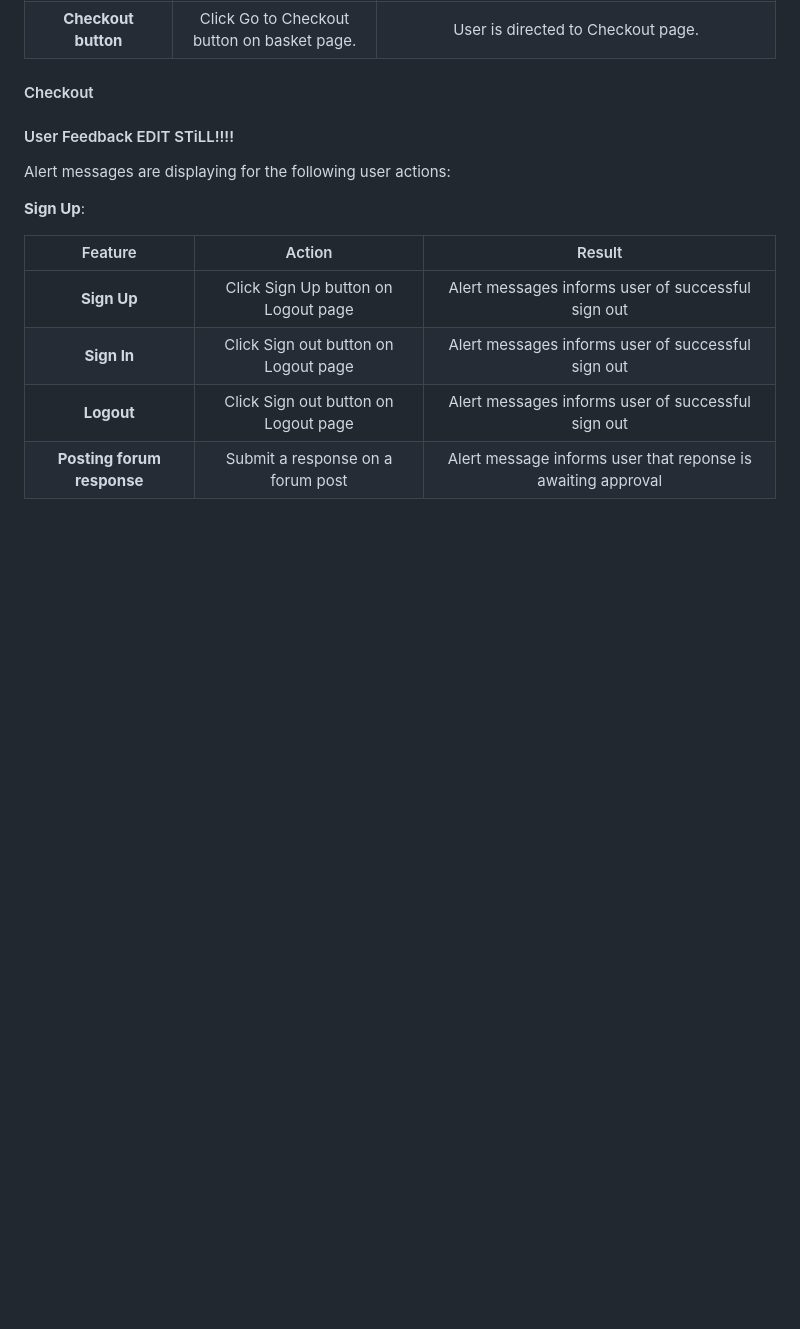
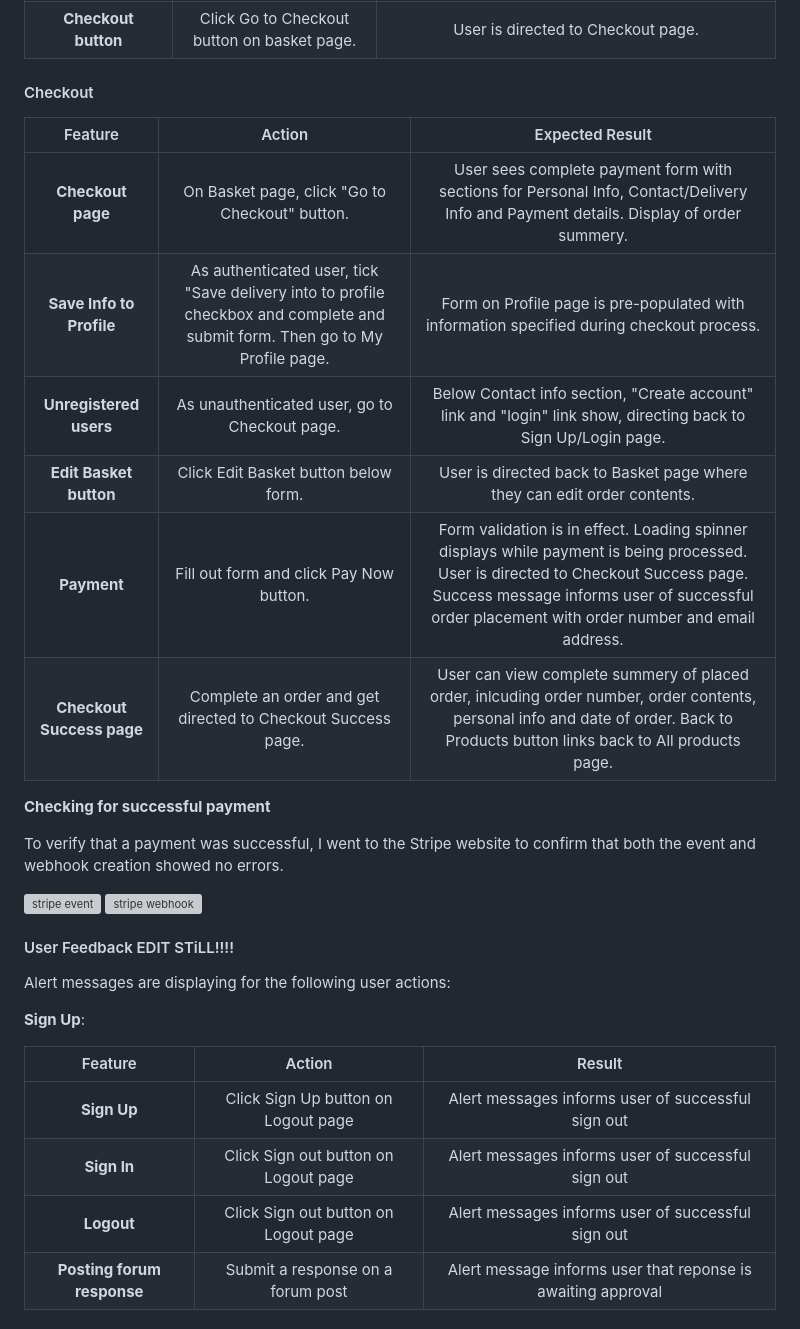
Before and after one commit to Kay-ddggxh/chirpy_chooks, a Markdown page: TESTING.md, the part around the change. GitHub-like rendering; blank space fills up the shorter version; grey boxes are pictures that could not be loaded.

Commit message:
update TESTING: checkout, payment

```diff
--- a/TESTING.md
+++ b/TESTING.md
@@ -173,6 +173,22 @@ No actual newsletter is set up to be sent out to subscribers. However, the infra
 
 #### Checkout
 
+| Feature | Action                  | Expected Result                 |
+| :-----: | :----------------------:| :------------------------------:|
+| **Checkout page** | On Basket page, click "Go to Checkout" button. | User sees complete payment form with sections for Personal Info, Contact/Delivery Info and Payment details. Display of order summery.  |
+| **Save Info to Profile** | As authenticated user, tick "Save delivery into to profile checkbox and complete and submit form. Then go to My Profile page. | Form on Profile page is pre-populated with information specified during checkout process. |
+| **Unregistered users** | As unauthenticated user, go to Checkout page. | Below Contact info section, "Create account" link and "login" link show, directing back to Sign Up/Login page. |
+| **Edit Basket button** | Click Edit Basket button below form. | User is directed back to Basket page where they can edit order contents. |
+| **Payment** | Fill out form and click Pay Now button. | Form validation is in effect. Loading spinner displays while payment is being processed. User is directed to Checkout Success page. Success message informs user of successful order placement with order number and email address. |
+| **Checkout Success page** | Complete an order and get directed to Checkout Success page. | User can view complete summery of placed order, inlcuding order number, order contents, personal info and date of order. Back to Products button links back to All products page. |
+
+**Checking for successful payment**
+
+To verify that a payment was successful, I went to the Stripe website to confirm that both the event and webhook creation showed no errors.
+
+![stripe event]()
+![stripe webhook]()
+
 #### User Feedback EDIT STiLL!!!!
 
 Alert messages are displaying for the following user actions:
```
